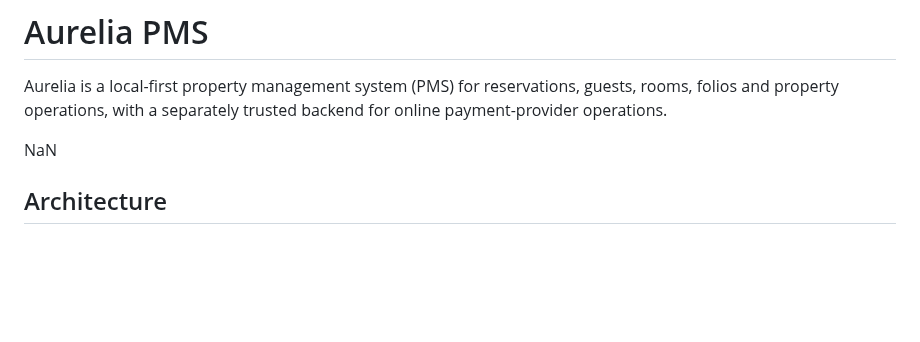
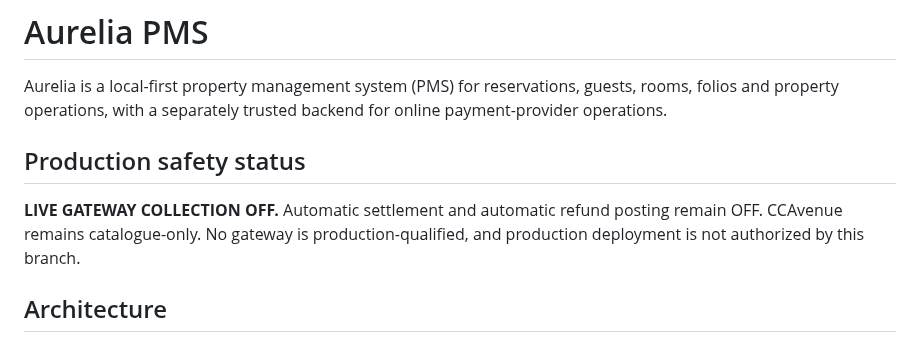
Before and after one commit to Akshayshetye37/Aurelia-apk, a Markdown page: README.md, the part around the change. GitHub-like rendering; blank space fills up the shorter version.

Commit message:
docs: restore explicit payment release boundary and remove malformed marker

```diff
--- a/README.md
+++ b/README.md
@@ -2,7 +2,10 @@
 
 Aurelia is a local-first property management system (PMS) for reservations, guests, rooms, folios and property operations, with a separately trusted backend for online payment-provider operations.
 
-NaN
+## Production safety status
+
+**LIVE GATEWAY COLLECTION OFF.** Automatic settlement and automatic refund posting remain OFF. CCAvenue remains catalogue-only. No gateway is production-qualified, and production deployment is not authorized by this branch.
+
 ## Architecture
 
 - **Local-first PMS:** ordinary property operations are designed to remain available without cloud connectivity.
```
